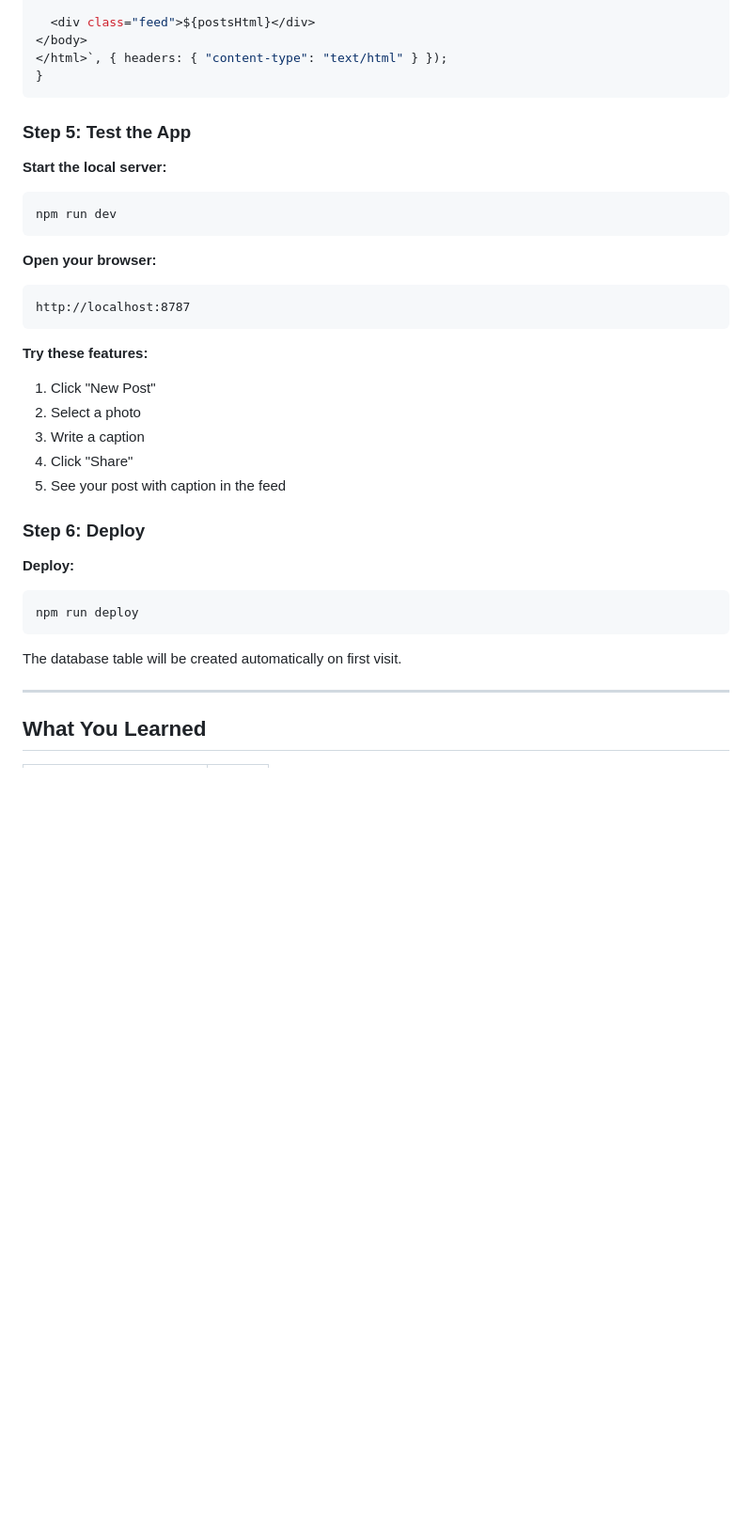
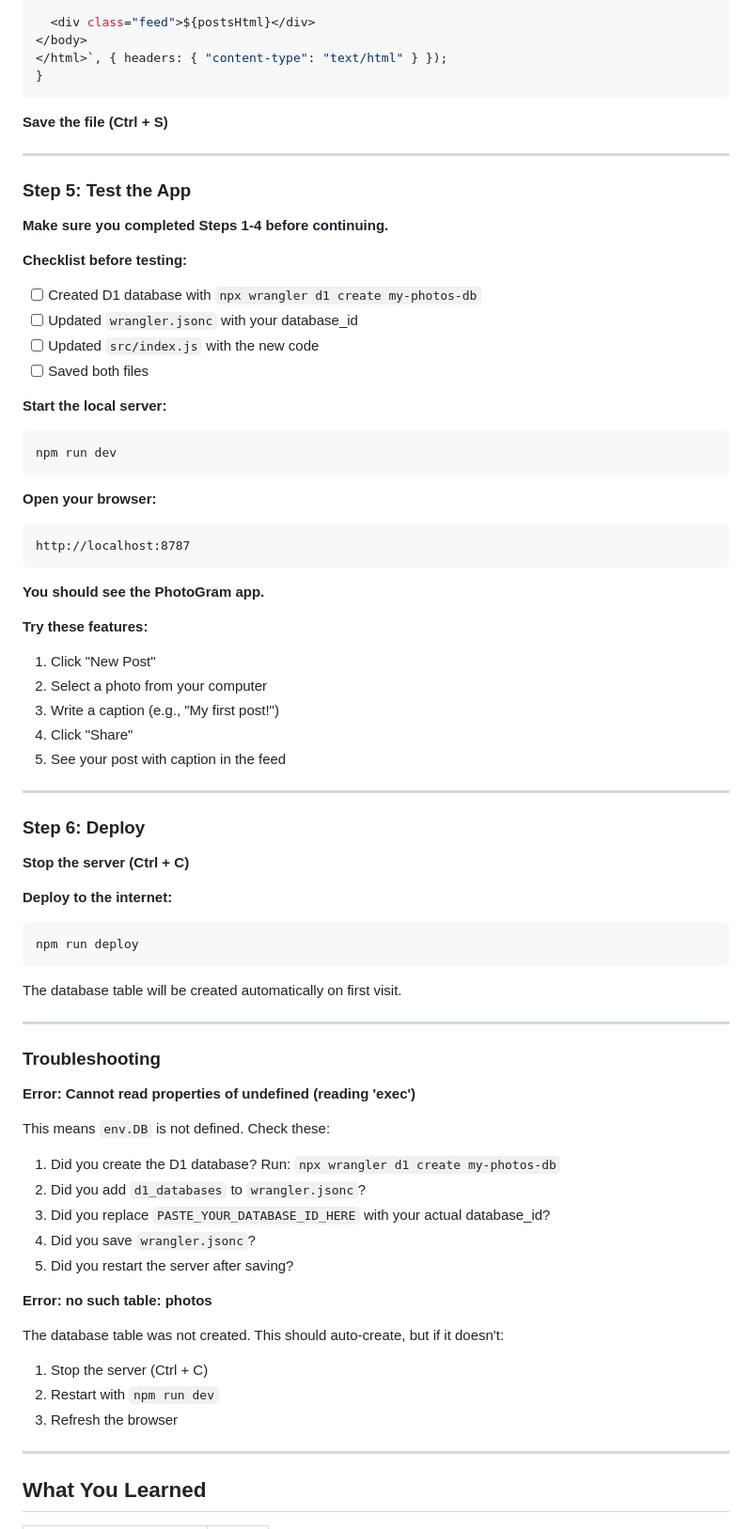
Before and after one commit to pongpisit/cloudflare-workers-workshop, a Markdown page: docs/03-r2-images.md, the part around the change printed below. Shown: that part at 94% size. Rendered like a GitHub page; blank space fills up the shorter version.

````diff
--- a/docs/03-r2-images.md
+++ b/docs/03-r2-images.md
@@ -656,7 +685,19 @@ async function showFeed(env) {
 }
 ```
 
+**Save the file (Ctrl + S)**
+
+---
+
 ### Step 5: Test the App
+
+**Make sure you completed Steps 1-4 before continuing.**
+
+**Checklist before testing:**
+- [ ] Created D1 database with `npx wrangler d1 create my-photos-db`
+- [ ] Updated `wrangler.jsonc` with your database_id
+- [ ] Updated `src/index.js` with the new code
+- [ ] Saved both files
 
 **Start the local server:**
 ```powershell
@@ -668,21 +709,48 @@ npm run dev
 http://localhost:8787
 ```
 
+**You should see the PhotoGram app.**
+
 **Try these features:**
 1. Click "New Post"
-2. Select a photo
-3. Write a caption
+2. Select a photo from your computer
+3. Write a caption (e.g., "My first post!")
 4. Click "Share"
 5. See your post with caption in the feed
 
+---
+
 ### Step 6: Deploy
 
-**Deploy:**
+**Stop the server (Ctrl + C)**
+
+**Deploy to the internet:**
 ```powershell
 npm run deploy
 ```
 
 The database table will be created automatically on first visit.
+
+---
+
+### Troubleshooting
+
+**Error: Cannot read properties of undefined (reading 'exec')**
+
+This means `env.DB` is not defined. Check these:
+
+1. Did you create the D1 database? Run: `npx wrangler d1 create my-photos-db`
+2. Did you add `d1_databases` to `wrangler.jsonc`?
+3. Did you replace `PASTE_YOUR_DATABASE_ID_HERE` with your actual database_id?
+4. Did you save `wrangler.jsonc`?
+5. Did you restart the server after saving?
+
+**Error: no such table: photos**
+
+The database table was not created. This should auto-create, but if it doesn't:
+1. Stop the server (Ctrl + C)
+2. Restart with `npm run dev`
+3. Refresh the browser
 
 ---
 
````
Also changed, not shown: other parts of docs/03-r2-images.md (+54 -25 lines).
